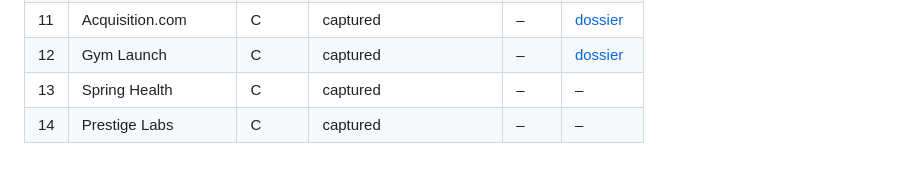
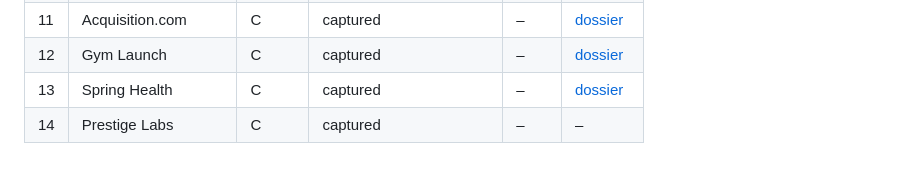
Before and after one commit to HendriVi/betterhealth-website, a Markdown page: research/README.md, the part around the change. GitHub-like rendering.

Commit message:
Add Spring Health dossier
Co-Authored-By: Claude Sonnet 5.5 <noreply@anthropic.com>
Claude-Session: https://claude.ai/code/session_01QyMtVTyJ1uRENwvziPXbWU

```diff
--- a/research/README.md
+++ b/research/README.md
@@ -61,5 +61,5 @@ research/
 | 10 | Parsley Health | B | captured | – | [dossier](dossiers/10-parsley-health.md) |
 | 11 | Acquisition.com | C | captured | – | [dossier](dossiers/11-acquisition-com.md) |
 | 12 | Gym Launch | C | captured | – | [dossier](dossiers/12-gym-launch.md) |
-| 13 | Spring Health | C | captured | – | – |
+| 13 | Spring Health | C | captured | – | [dossier](dossiers/13-spring-health.md) |
 | 14 | Prestige Labs | C | captured | – | – |
```
Also changed, not shown: research/dossiers/13-spring-health.md (added, +137 -0 lines).
